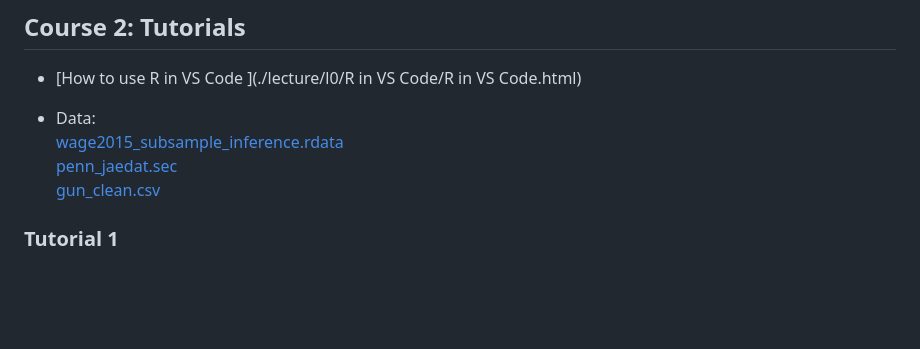
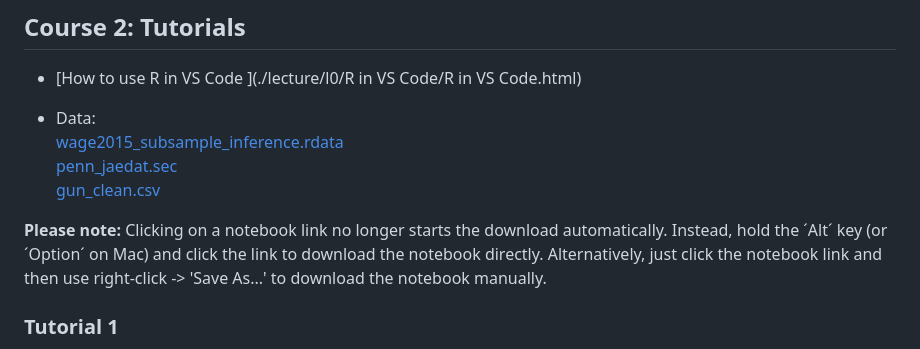
Before and after one commit to MaraMattes/CML-HHU, a Markdown page: README.md, the part around the change. Rendered like a GitHub page; blank space fills up the shorter version.

Commit message:
Update download instructions for notebook links in README.md

```diff
--- a/README.md
+++ b/README.md
@@ -31,6 +31,12 @@ The lecure on May 7 will take place in room 2421.U1.84.
 [wage2015_subsample_inference.rdata](./data/wage2015_subsample_inference.rdata)\
 [penn_jaedat.sec](./data/penn_jaedat.sec)\
 [gun_clean.csv](./data/gun_clean.csv)
+
+
+**Please note:** Clicking on a notebook link no longer starts the download automatically.
+Instead, hold the ´Alt´ key (or ´Option´ on Mac) and click the link to download the notebook directly.
+Alternatively, just click the notebook link and then use right-click -> 'Save As...' to download the notebook manually.
+
 
 ### Tutorial 1
 
```
